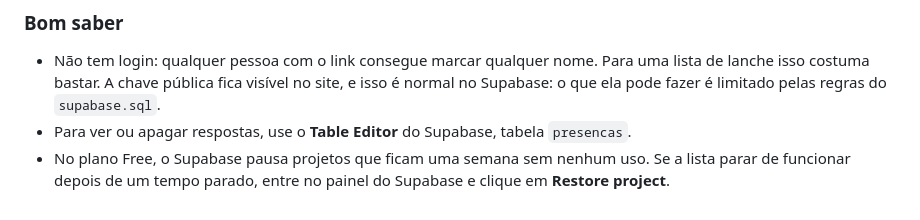
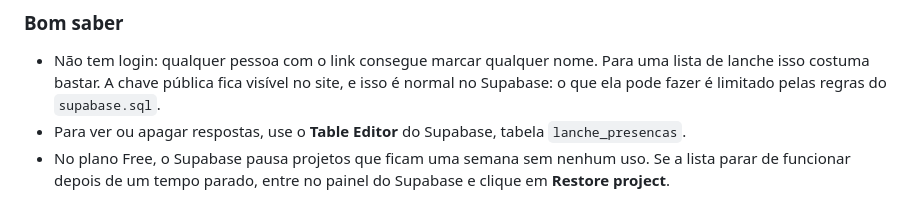
Before and after one commit to kevo-br/auto-lanche, a Markdown page: README.md, the part around one of its changes. Drawn GitHub-style.

Commit message:
Update README links and table references

```diff
--- a/README.md
+++ b/README.md
@@ -115,7 +115,7 @@ participantes: ["Janela", "Renato", "Kevin", "Ricardo"],
   uma lista de lanche isso costuma bastar. A chave pública fica visível no site,
   e isso é normal no Supabase: o que ela pode fazer é limitado pelas regras do
   `supabase.sql`.
-- Para ver ou apagar respostas, use o **Table Editor** do Supabase, tabela `presencas`.
+- Para ver ou apagar respostas, use o **Table Editor** do Supabase, tabela `lanche_presencas`.
 - No plano Free, o Supabase pausa projetos que ficam uma semana sem nenhum uso.
   Se a lista parar de funcionar depois de um tempo parado, entre no painel do
   Supabase e clique em **Restore project**.
```
Also changed, not shown: other parts of README.md (+1 -1 lines).
